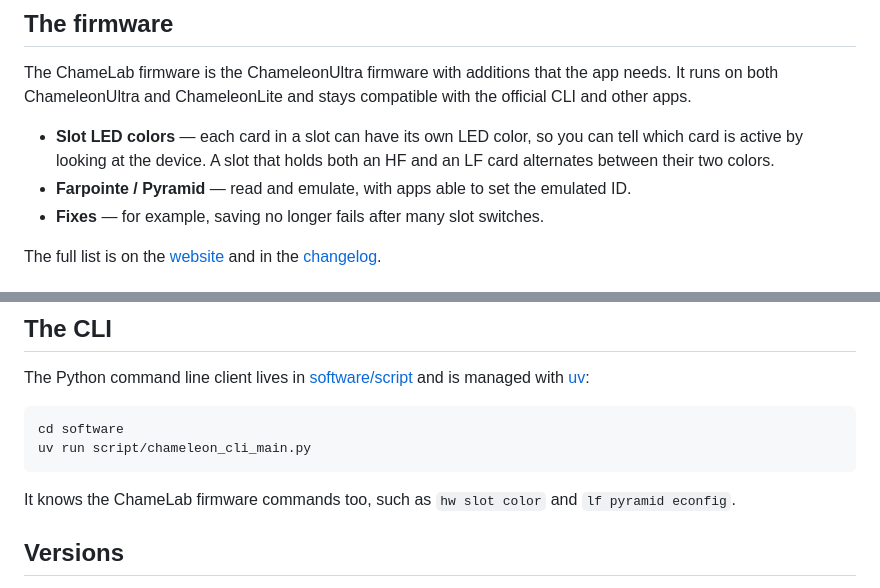
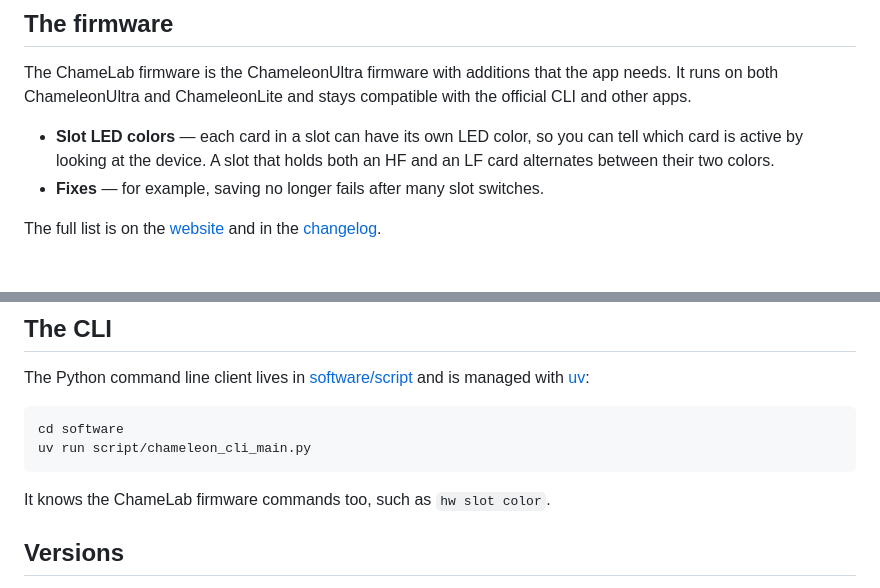
Before and after one commit to m0n5ter/ChameLab, a Markdown page: README.md, 2 parts joined by grey strips. GitHub-like rendering.

Commit message:
README: drop Farpointe/Pyramid, it comes from upstream

````diff
--- a/README.md
+++ b/README.md
@@ -49,7 +49,6 @@ CLI and other apps.
 - **Slot LED colors** — each card in a slot can have its own LED color, so you can tell
   which card is active by looking at the device. A slot that holds both an HF and an LF
   card alternates between their two colors.
-- **Farpointe / Pyramid** — read and emulate, with apps able to set the emulated ID.
 - **Fixes** — for example, saving no longer fails after many slot switches.
 
 The full list is on the [website](https://m0n5ter.github.io/ChameLab/#firmware) and in
@@ -89,8 +88,7 @@ cd software
 uv run script/chameleon_cli_main.py
 ```
 
-It knows the ChameLab firmware commands too, such as `hw slot color` and
-`lf pyramid econfig`.
+It knows the ChameLab firmware commands too, such as `hw slot color`.
 
 ## Versions
 
````
